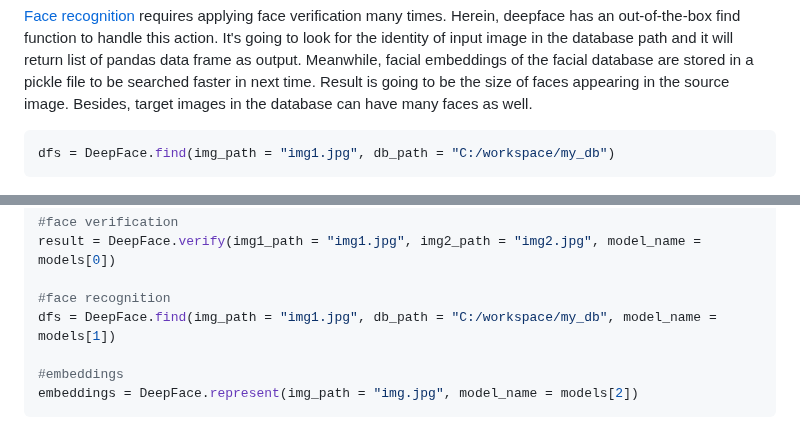
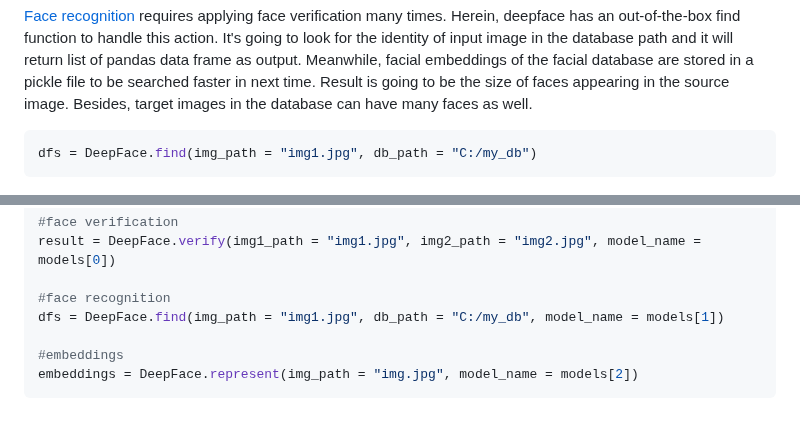
Before and after one commit to serengil/deepface, a Markdown page: README.md, 2 parts joined by grey strips. Drawn GitHub-style.

Commit message:
Update README.md
shorter sample paths

````diff
--- a/README.md
+++ b/README.md
@@ -84,7 +84,7 @@ result = DeepFace.verify(img1_path = "img1.jpg", img2_path = "img2.jpg")
 
 
 ```python
-dfs = DeepFace.find(img_path = "img1.jpg", db_path = "C:/workspace/my_db")
+dfs = DeepFace.find(img_path = "img1.jpg", db_path = "C:/my_db")
 ```
 
 <p align="center"><img src="https://raw.githubusercontent.com/serengil/deepface/master/icon/stock-6-v2.jpg" width="95%" height="95%"></p>
@@ -125,7 +125,7 @@ models = [
 result = DeepFace.verify(img1_path = "img1.jpg", img2_path = "img2.jpg", model_name = models[0])
 
 #face recognition
-dfs = DeepFace.find(img_path = "img1.jpg", db_path = "C:/workspace/my_db", model_name = models[1])
+dfs = DeepFace.find(img_path = "img1.jpg", db_path = "C:/my_db", model_name = models[1])
 
 #embeddings
 embeddings = DeepFace.represent(img_path = "img.jpg", model_name = models[2])
````
